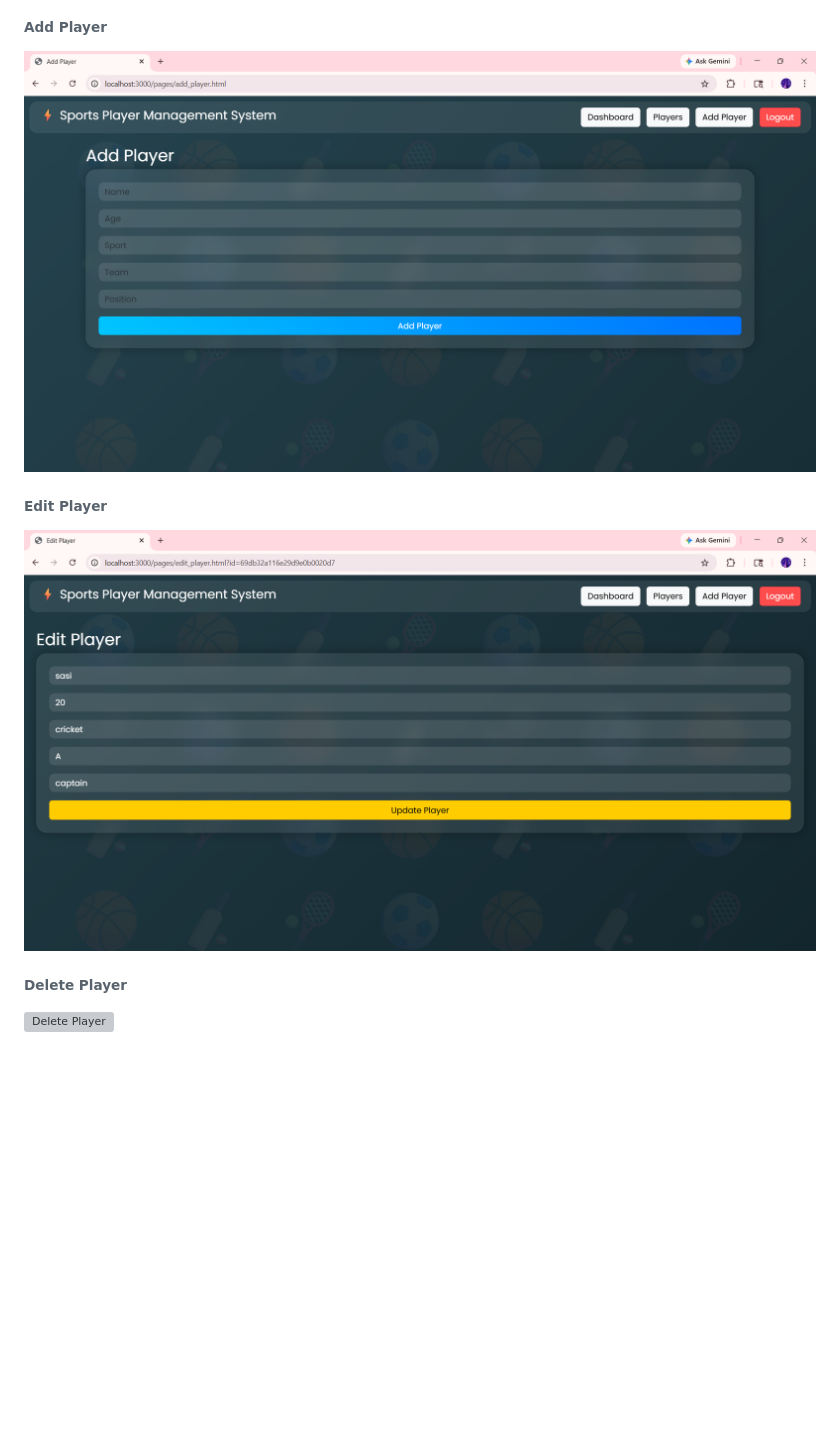
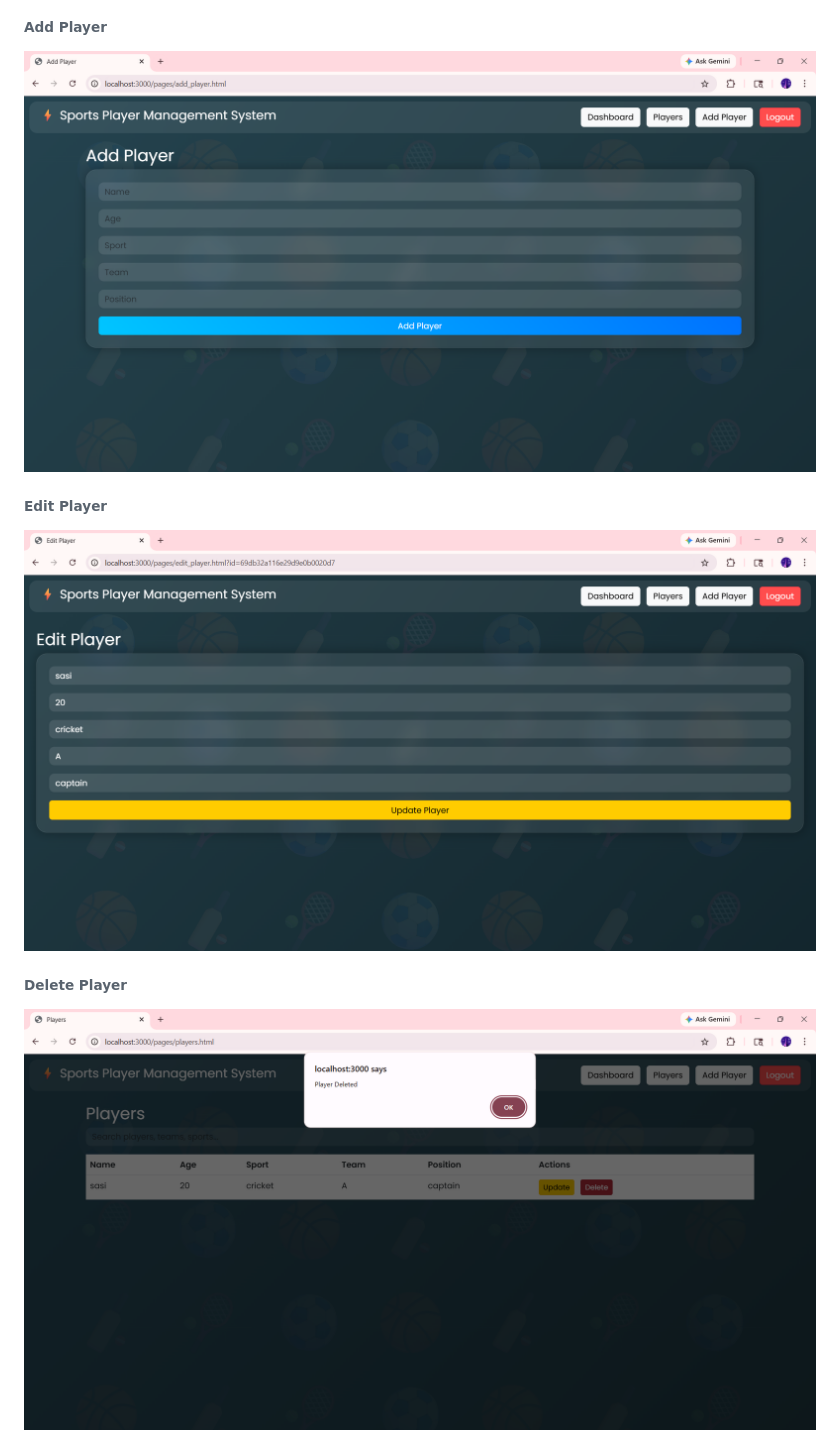
Before and after one commit to SasisrisaiNamburu/Sports_Management_System, a Markdown page: README.md, the part around one of its changes. GitHub-like rendering; blank space fills up the shorter version; grey boxes are pictures that could not be loaded.

```diff
--- a/README.md
+++ b/README.md
@@ -195,17 +195,17 @@ http://localhost:3000/pages/login.html
 
 ###### **Add Player**
 
-![Add Player](screenshots/add\_player.png)
+![Add Player](screenshots/add_player.png)
 
 
 
 ###### **Edit Player**
 
-![Edit Player](screenshots/edit\_player.png)
+![Edit Player](screenshots/edit_player.png)
 
 
 
 ###### **Delete Player**
 
-![Delete Player](screenshots/delete.png)
+![Delete Player](screenshots/delete_player.png)
 
```
Also changed, not shown: other parts of README.md (+5 -0 lines).
